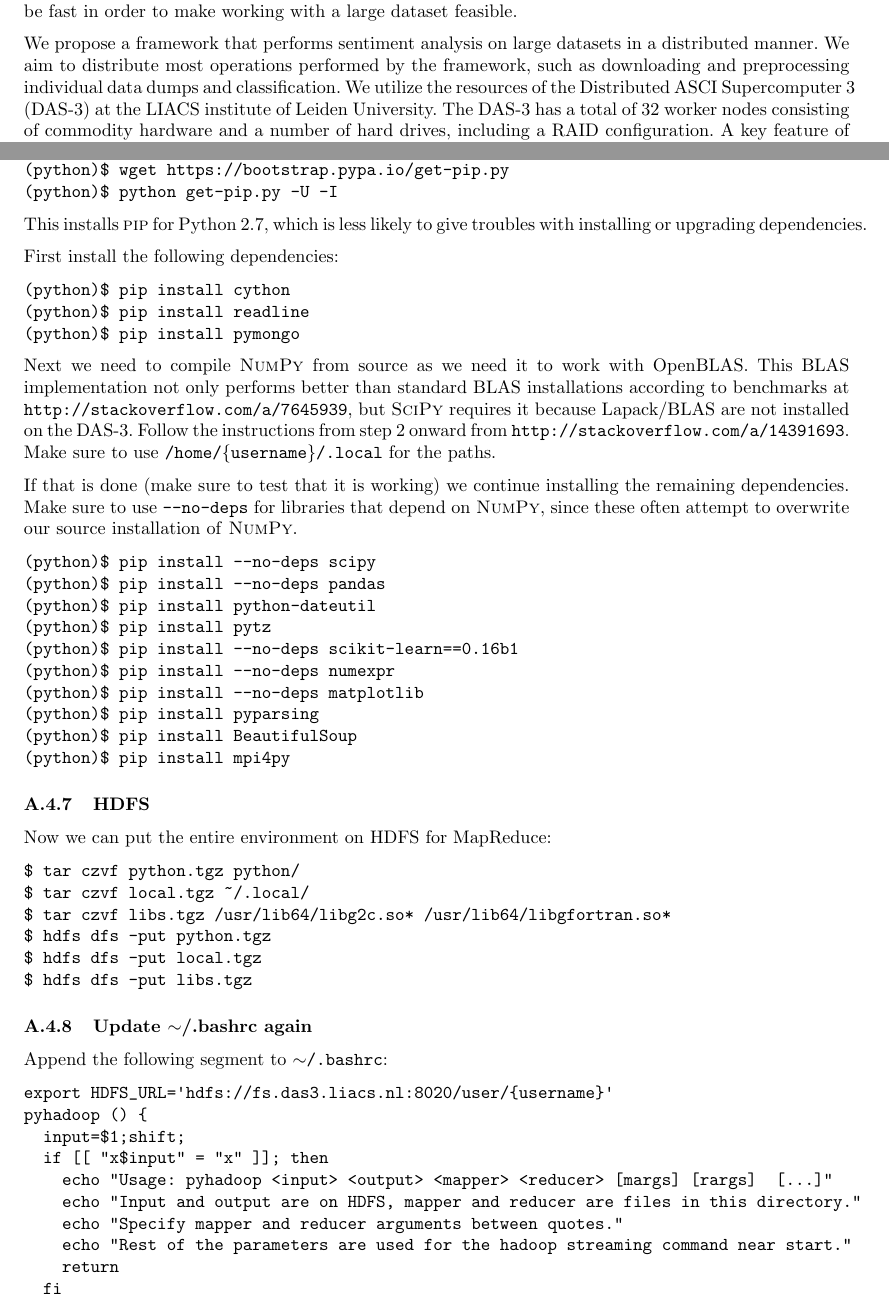
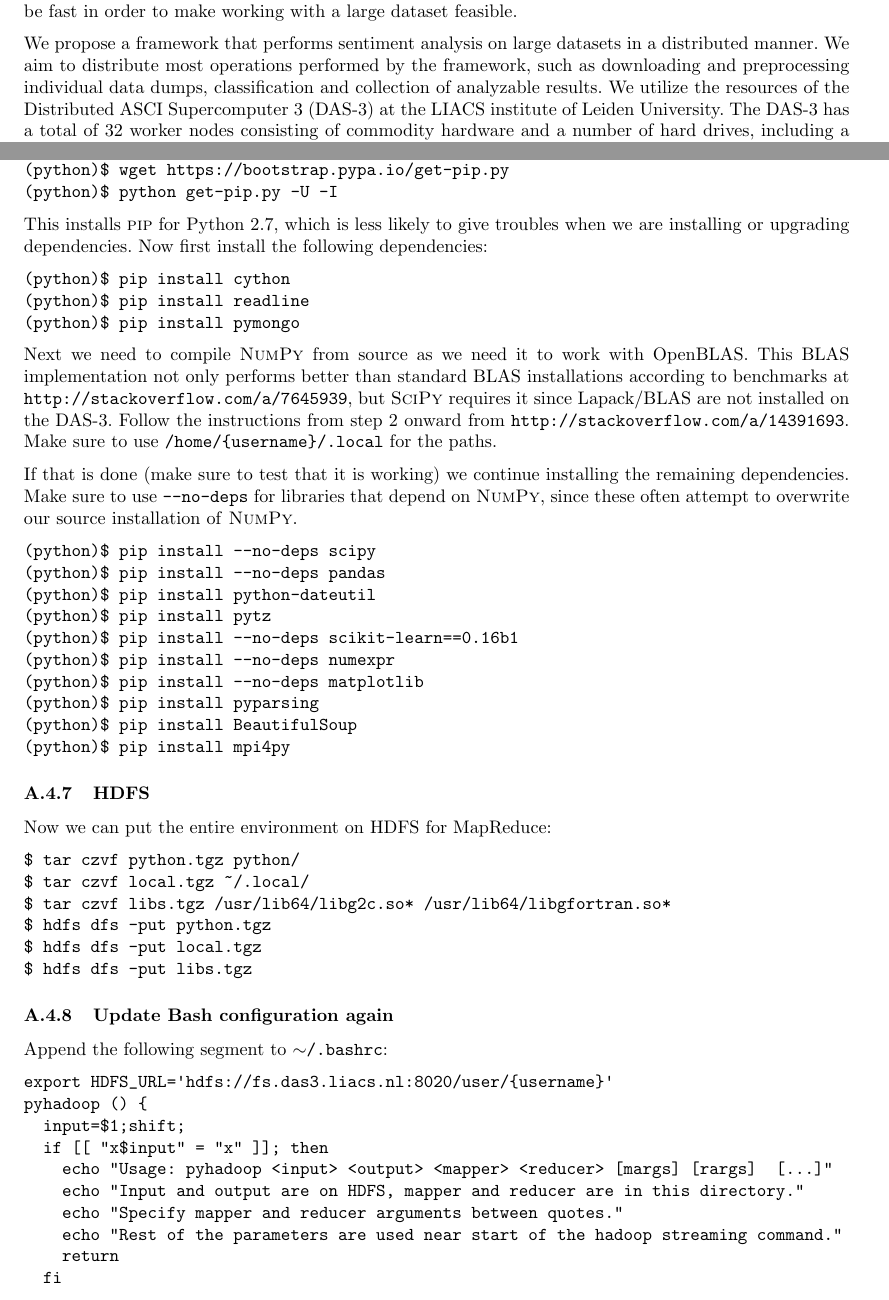
Before and after one commit to timvandermeij/sentiment-analysis, a LaTeX paper (Report/Report.tex): two parts of pages 2 and 13 of 16, joined at a grey line, cut so that both start at the same text. Compiled offline with pdfLaTeX.

Commit message:
Report: Fixed warnings in text
- Fixed most of the overfull hboxes, the only remaining ones are from
  the bibliography. Changed the itemize indentation so that it is not
  overly indented like it was. Small textual changes and additions in
  order to fix up hboxes. Mention data collection in framework
  introduction and PassiveAggressive C parameter in conclusion.
- Remove math symbols from section titles since LaTeX's index builder
  does not like them and it looks better to not mention specific files.
- Replaced some weird characters like \textgreater and \{ in teletype
  mode with things whose fonts are not substituted.

```diff
--- a/Report/Report.tex
+++ b/Report/Report.tex
@@ -15,6 +15,7 @@
 urldate=long]{biblatex}
 \usepackage{booktabs}
 \usepackage{graphicx}
+\usepackage{enumitem}
 
 % Bibliography configuration
 \DeclareFieldFormat[article, inproceedings, online, techreport]{title}{\emph{#1}}
@@ -30,6 +31,9 @@ urldate=long]{biblatex}
 \def \@verbatim {\@sverbatim \verbatimplus}
 {\catcode`'=13 \gdef \verbatimplus{\catcode`'=13 \chardef '=13 }}
 \makeatother
+
+% Itemize configuration
+\setlist[itemize,1]{leftmargin=\dimexpr 14pt}
 
 % Document contents
 \begin{document}
@@ -140,8 +144,8 @@ fast in order to make working with a large dataset feasible.
 % And: "How can we distribute the work onto worker nodes?" From presentation.
 We propose a framework that performs sentiment analysis on large datasets in a
 distributed manner. We aim to distribute most operations performed by the
-framework, such as downloading and preprocessing individual data dumps and
-classification. We utilize the resources of the Distributed ASCI
-Supercomputer~3 (DAS-3) at the LIACS institute of Leiden University. The DAS-3
-has a total of 32~worker nodes consisting of commodity hardware and a number of
-hard drives, including a RAID configuration. A key feature of the framework is
+framework, such as downloading and preprocessing individual data dumps,
+classification and collection of analyzable results. We utilize the resources
+of the Distributed ASCI Supercomputer~3 (DAS-3) at the LIACS institute of
+Leiden University. The DAS-3 has a total of 32~worker nodes consisting of
+commodity hardware and a number of hard drives, including a RAID configuration.
@@ -907,9 +911,7 @@ from Python 2.6. In order to fix this, run the following:
 \end{verbatim}
 
 This installs \textsc{pip} for Python 2.7, which is less likely to give
-troubles with installing or upgrading dependencies.
-
-First install the following dependencies:
+troubles when we are installing or upgrading dependencies. Now first install the following dependencies:
 
 \begin{verbatim}
 (python)$ pip install cython
@@ -921,9 +923,9 @@ Next we need to compile \textsc{NumPy} from source as we need it to work with
 OpenBLAS\@. This BLAS implementation not only performs better than standard
 BLAS installations according to benchmarks at
 \url{http://stackoverflow.com/a/7645939}, but \textsc{SciPy} requires it
-because Lapack/BLAS are not installed on the DAS-3. Follow the instructions
+since Lapack/BLAS are not installed on the DAS-3. Follow the instructions
 from step~2 onward from \url{http://stackoverflow.com/a/14391693}. Make sure to
-use \texttt{/home/\{username\}/.local} for the paths.
+use \texttt{/home/\string{username\string}/.local} for the paths.
 
 If that is done (make sure to test that it is working) we continue installing
 the remaining dependencies. Make sure to use \texttt{--no-deps} for libraries
@@ -955,7 +957,7 @@ $ hdfs dfs -put local.tgz
 $ hdfs dfs -put libs.tgz
 \end{verbatim}
 
-\subsubsection{Update $\sim$/.bashrc again}
+\subsubsection{Update Bash configuration again}\label{app:update-bashrc-again}
 
 Append the following segment to \texttt{$\sim$/.bashrc}:
 
@@ -965,9 +967,9 @@ pyhadoop () {
   input=$1;shift;
   if [[ "x$input" = "x" ]]; then
     echo "Usage: pyhadoop <input> <output> <mapper> <reducer> [margs] [rargs]  [...]"
-    echo "Input and output are on HDFS, mapper and reducer are files in this directory."
+    echo "Input and output are on HDFS, mapper and reducer are in this directory."
     echo "Specify mapper and reducer arguments between quotes."
-    echo "Rest of the parameters are used for the hadoop streaming command near start."
+    echo "Rest of the parameters are used near start of the hadoop streaming command."
     return
   fi
   output=$1;shift;
```
Also changed, not shown: Report/Report.tex (31 more changed lines).
